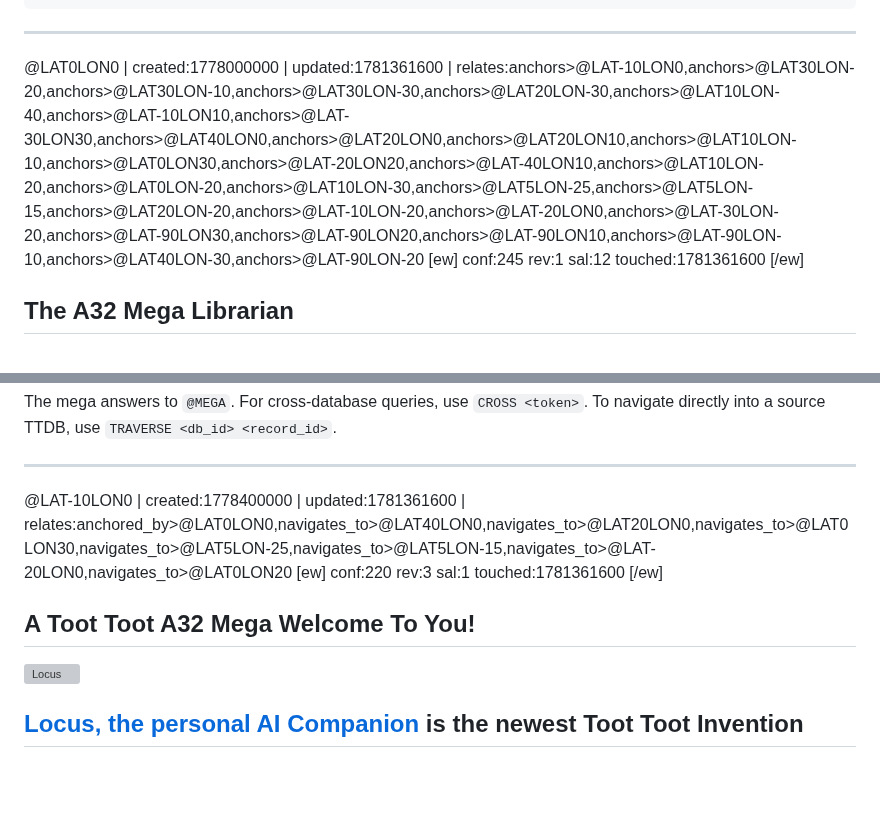
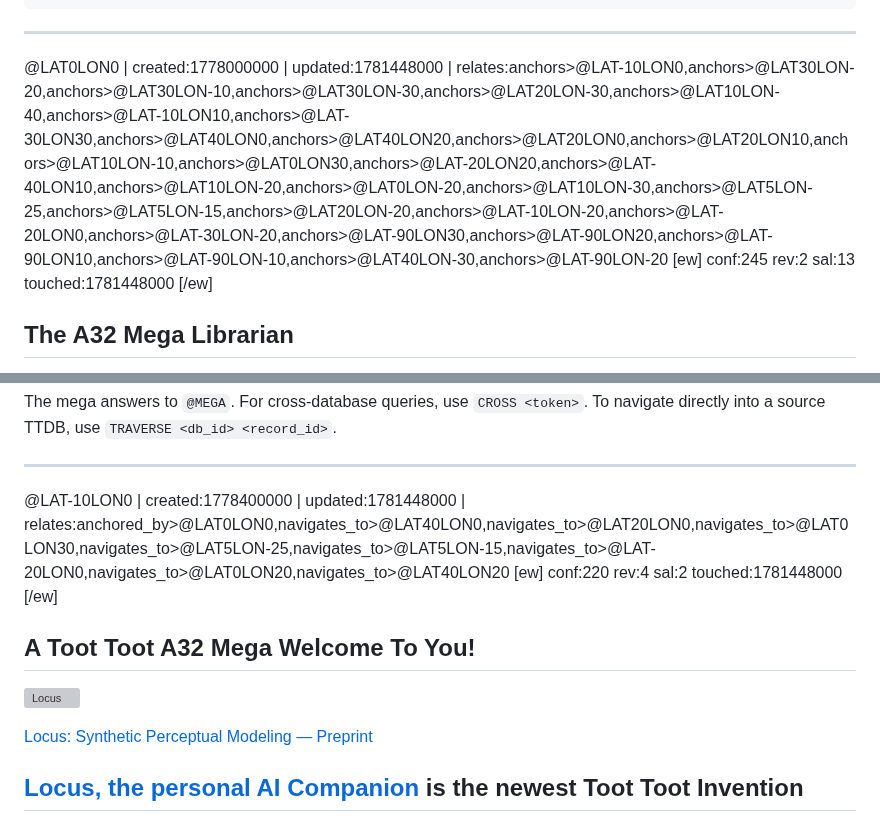
Before and after one commit to antfriend/antfriend.github.io, a Markdown page: a32_mega_ttdb.md, 2 parts joined by grey strips. Rendered like a GitHub page; blank space fills up the shorter version; grey boxes are pictures that could not be loaded.

```diff
--- a/a32_mega_ttdb.md
+++ b/a32_mega_ttdb.md
@@ -75,12 +75,12 @@ preview:
 
 ---
 
-@LAT0LON0 | created:1778000000 | updated:1781361600 | relates:anchors>@LAT-10LON0,anchors>@LAT30LON-20,anchors>@LAT30LON-10,anchors>@LAT30LON-30,anchors>@LAT20LON-30,anchors>@LAT10LON-40,anchors>@LAT-10LON10,anchors>@LAT-30LON30,anchors>@LAT40LON0,anchors>@LAT20LON0,anchors>@LAT20LON10,anchors>@LAT10LON-10,anchors>@LAT0LON30,anchors>@LAT-20LON20,anchors>@LAT-40LON10,anchors>@LAT10LON-20,anchors>@LAT0LON-20,anchors>@LAT10LON-30,anchors>@LAT5LON-25,anchors>@LAT5LON-15,anchors>@LAT20LON-20,anchors>@LAT-10LON-20,anchors>@LAT-20LON0,anchors>@LAT-30LON-20,anchors>@LAT-90LON30,anchors>@LAT-90LON20,anchors>@LAT-90LON10,anchors>@LAT-90LON-10,anchors>@LAT40LON-30,anchors>@LAT-90LON-20
+@LAT0LON0 | created:1778000000 | updated:1781448000 | relates:anchors>@LAT-10LON0,anchors>@LAT30LON-20,anchors>@LAT30LON-10,anchors>@LAT30LON-30,anchors>@LAT20LON-30,anchors>@LAT10LON-40,anchors>@LAT-10LON10,anchors>@LAT-30LON30,anchors>@LAT40LON0,anchors>@LAT40LON20,anchors>@LAT20LON0,anchors>@LAT20LON10,anchors>@LAT10LON-10,anchors>@LAT0LON30,anchors>@LAT-20LON20,anchors>@LAT-40LON10,anchors>@LAT10LON-20,anchors>@LAT0LON-20,anchors>@LAT10LON-30,anchors>@LAT5LON-25,anchors>@LAT5LON-15,anchors>@LAT20LON-20,anchors>@LAT-10LON-20,anchors>@LAT-20LON0,anchors>@LAT-30LON-20,anchors>@LAT-90LON30,anchors>@LAT-90LON20,anchors>@LAT-90LON10,anchors>@LAT-90LON-10,anchors>@LAT40LON-30,anchors>@LAT-90LON-20
 [ew]
 conf:245
-rev:1
-sal:12
-touched:1781361600
+rev:2
+sal:13
+touched:1781448000
 [/ew]
 
 ## The A32 Mega Librarian
@@ -101,17 +101,19 @@ The mega answers to `@MEGA`. For cross-database queries, use `CROSS <token>`. To
 
 ---
 
-@LAT-10LON0 | created:1778400000 | updated:1781361600 | relates:anchored_by>@LAT0LON0,navigates_to>@LAT40LON0,navigates_to>@LAT20LON0,navigates_to>@LAT0LON30,navigates_to>@LAT5LON-25,navigates_to>@LAT5LON-15,navigates_to>@LAT-20LON0,navigates_to>@LAT0LON20
+@LAT-10LON0 | created:1778400000 | updated:1781448000 | relates:anchored_by>@LAT0LON0,navigates_to>@LAT40LON0,navigates_to>@LAT20LON0,navigates_to>@LAT0LON30,navigates_to>@LAT5LON-25,navigates_to>@LAT5LON-15,navigates_to>@LAT-20LON0,navigates_to>@LAT0LON20,navigates_to>@LAT40LON20
 [ew]
 conf:220
-rev:3
-sal:1
-touched:1781361600
+rev:4
+sal:2
+touched:1781448000
 [/ew]
 
 ## A Toot Toot A32 Mega Welcome To You!
 
 ![Locus](https://antfriend.github.io/locus_arxiv.pdf)
+
+[Locus: Synthetic Perceptual Modeling — Preprint](lat40lon20)
 
 ## [Locus, the personal AI Companion](share/companion.html) is the newest Toot Toot Invention
 
```
Also changed, not shown: other parts of a32_mega_ttdb.md (+37 -0 lines).
